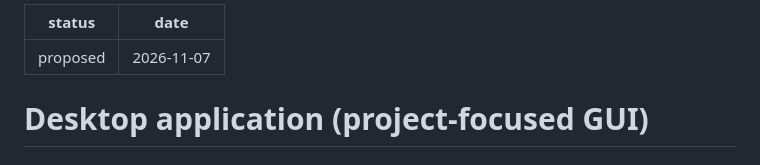
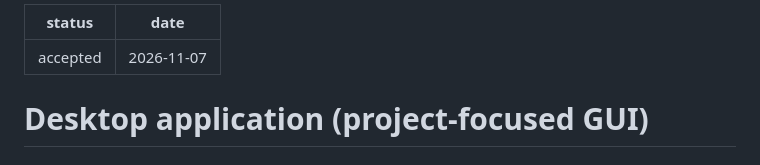
Before and after one commit to ardoco/sandman, a Markdown page: adr/0019-desktop-app.md, the part around the change. GitHub-like rendering.

```diff
--- a/adr/0019-desktop-app.md
+++ b/adr/0019-desktop-app.md
@@ -1,5 +1,5 @@
 ---
-status: proposed
+status: accepted
 date: 2026-11-07
 ---
 
```
Also changed, not shown: adr/README.md (+1 -1 lines).
